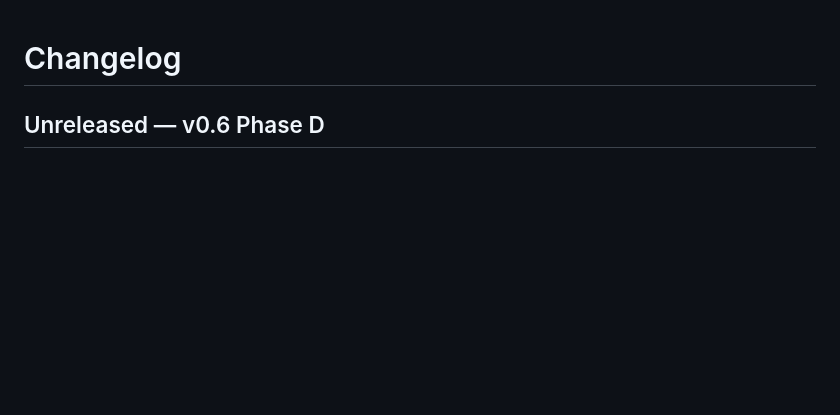
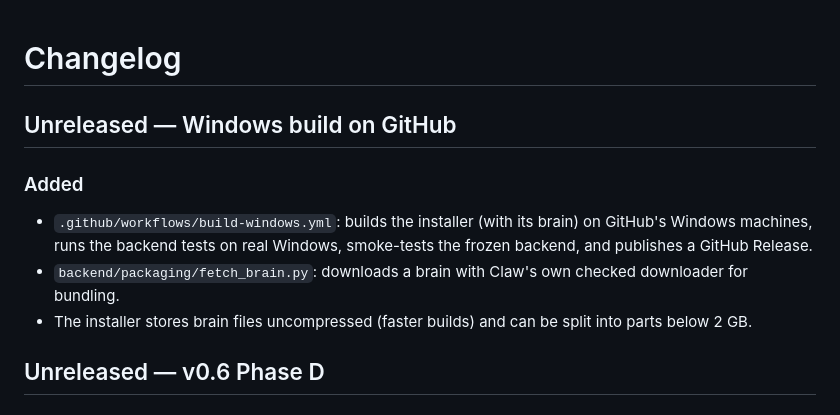
Before and after one commit to akintundeoluwaseun/oluwaseun-claw, a Markdown page: CHANGELOG.md, the part around the change. Drawn GitHub-style; blank space fills up the shorter version.

```diff
--- a/CHANGELOG.md
+++ b/CHANGELOG.md
@@ -1,4 +1,11 @@
 # Changelog
+
+## Unreleased — Windows build on GitHub
+### Added
+- `.github/workflows/build-windows.yml`: builds the installer (with its brain) on GitHub's Windows machines,
+  runs the backend tests on real Windows, smoke-tests the frozen backend, and publishes a GitHub Release.
+- `backend/packaging/fetch_brain.py`: downloads a brain with Claw's own checked downloader for bundling.
+- The installer stores brain files uncompressed (faster builds) and can be split into parts below 2 GB.
 
 ## Unreleased — v0.6 Phase D
 ### Added
```
Also changed, not shown: docs/INSTALL.md (+7 -0 lines).
